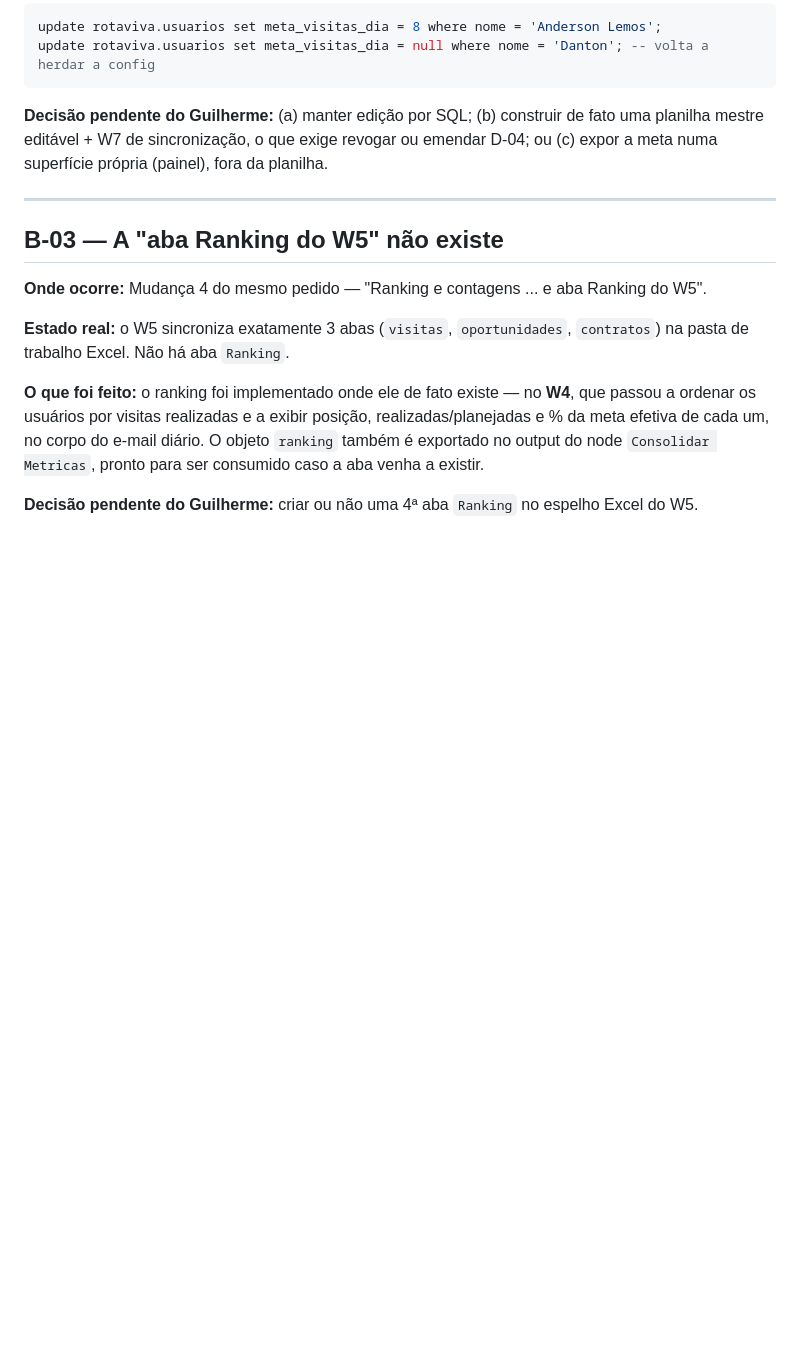
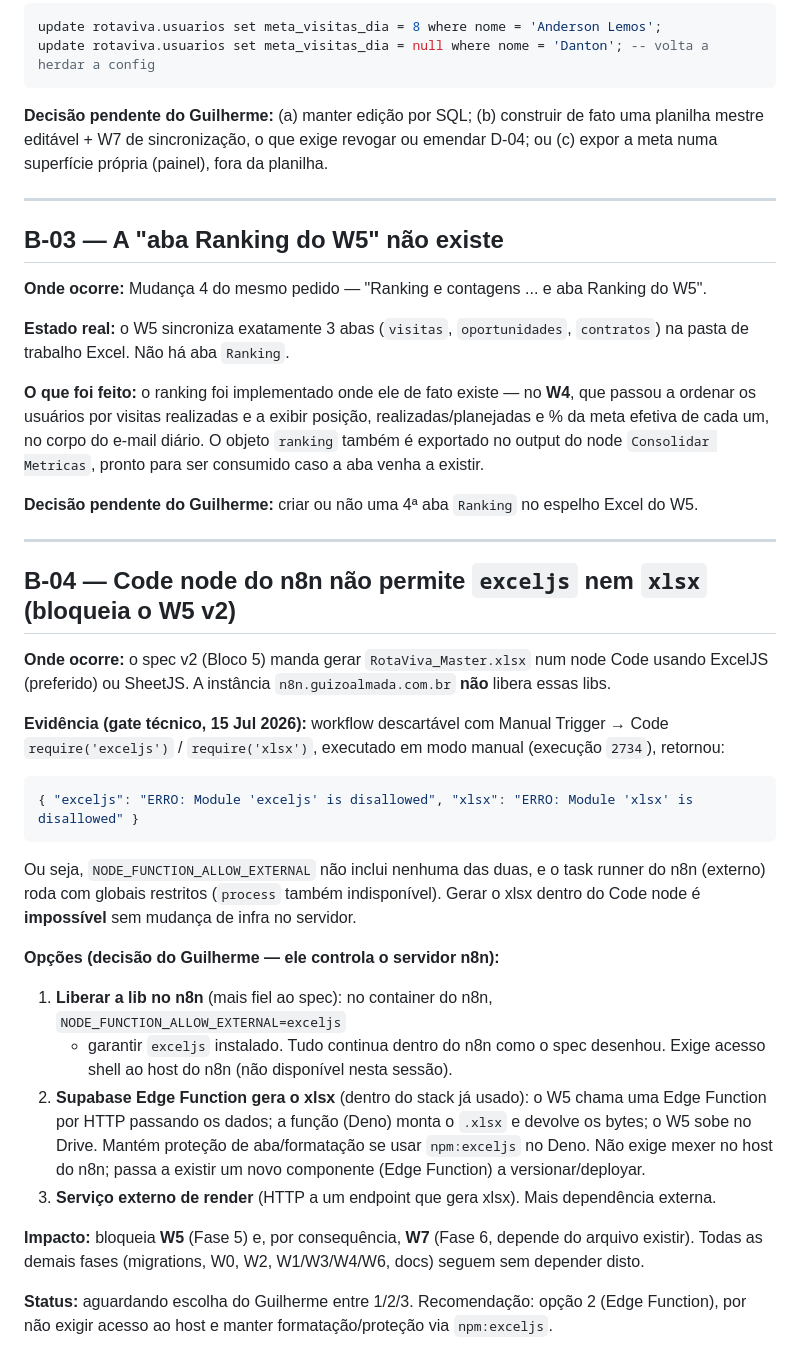
Before and after one commit to guizoalmada/EA-Consult, a Markdown page: rota-viva/docs/BLOQUEIOS.md, the part around the change. Rendered like a GitHub page; blank space fills up the shorter version.

Commit message:
docs(rota-viva): plano v2 multicanal e B-04 (gate ExcelJS bloqueado no n8n)
- plano faseado da migracao v2 (Telegram, W0, W5 Drive, W7)
- B-04: exceljs/xlsx 'disallowed' no Code node; W5/W7 aguardam decisao de renderizador

Co-Authored-By: Claude Opus 4.8 (1M context) <noreply@anthropic.com>

````diff
--- a/rota-viva/docs/BLOQUEIOS.md
+++ b/rota-viva/docs/BLOQUEIOS.md
@@ -133,3 +133,38 @@ efetiva de cada um, no corpo do e-mail diário. O objeto `ranking` também é ex
 node `Consolidar Metricas`, pronto para ser consumido caso a aba venha a existir.
 
 **Decisão pendente do Guilherme:** criar ou não uma 4ª aba `Ranking` no espelho Excel do W5.
+
+---
+
+## B-04 — Code node do n8n não permite `exceljs` nem `xlsx` (bloqueia o W5 v2)
+
+**Onde ocorre:** o spec v2 (Bloco 5) manda gerar `RotaViva_Master.xlsx` num node Code usando
+ExcelJS (preferido) ou SheetJS. A instância `n8n.guizoalmada.com.br` **não** libera essas libs.
+
+**Evidência (gate técnico, 15 Jul 2026):** workflow descartável com Manual Trigger → Code
+`require('exceljs')` / `require('xlsx')`, executado em modo manual (execução `2734`), retornou:
+
+```json
+{ "exceljs": "ERRO: Module 'exceljs' is disallowed", "xlsx": "ERRO: Module 'xlsx' is disallowed" }
+```
+
+Ou seja, `NODE_FUNCTION_ALLOW_EXTERNAL` não inclui nenhuma das duas, e o task runner do n8n
+(externo) roda com globais restritos (`process` também indisponível). Gerar o xlsx dentro do Code
+node é **impossível** sem mudança de infra no servidor.
+
+**Opções (decisão do Guilherme — ele controla o servidor n8n):**
+
+1. **Liberar a lib no n8n** (mais fiel ao spec): no container do n8n, `NODE_FUNCTION_ALLOW_EXTERNAL=exceljs`
+   + garantir `exceljs` instalado. Tudo continua dentro do n8n como o spec desenhou. Exige acesso
+   shell ao host do n8n (não disponível nesta sessão).
+2. **Supabase Edge Function gera o xlsx** (dentro do stack já usado): o W5 chama uma Edge Function
+   por HTTP passando os dados; a função (Deno) monta o `.xlsx` e devolve os bytes; o W5 sobe no
+   Drive. Mantém proteção de aba/formatação se usar `npm:exceljs` no Deno. Não exige mexer no host
+   do n8n; passa a existir um novo componente (Edge Function) a versionar/deployar.
+3. **Serviço externo de render** (HTTP a um endpoint que gera xlsx). Mais dependência externa.
+
+**Impacto:** bloqueia **W5** (Fase 5) e, por consequência, **W7** (Fase 6, depende do arquivo
+existir). Todas as demais fases (migrations, W0, W2, W1/W3/W4/W6, docs) seguem sem depender disto.
+
+**Status:** aguardando escolha do Guilherme entre 1/2/3. Recomendação: opção 2 (Edge Function),
+por não exigir acesso ao host e manter formatação/proteção via `npm:exceljs`.
````
Also changed, not shown: 1 other file.
